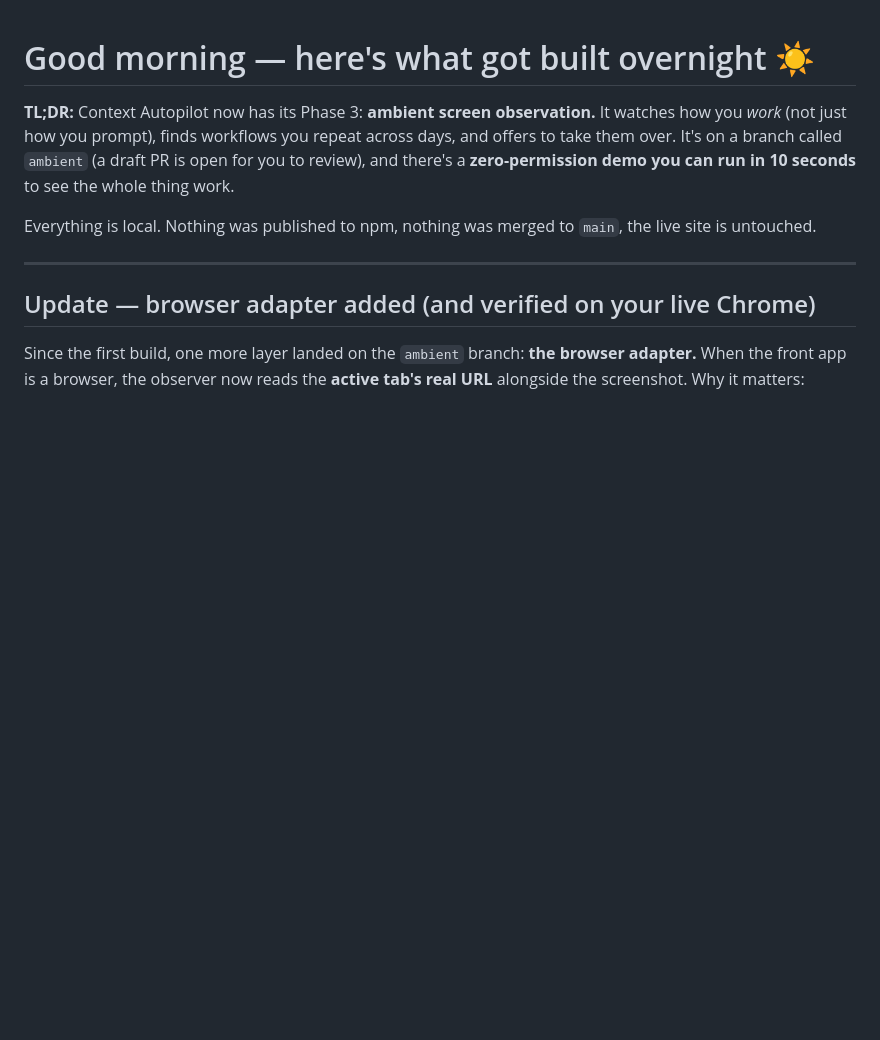
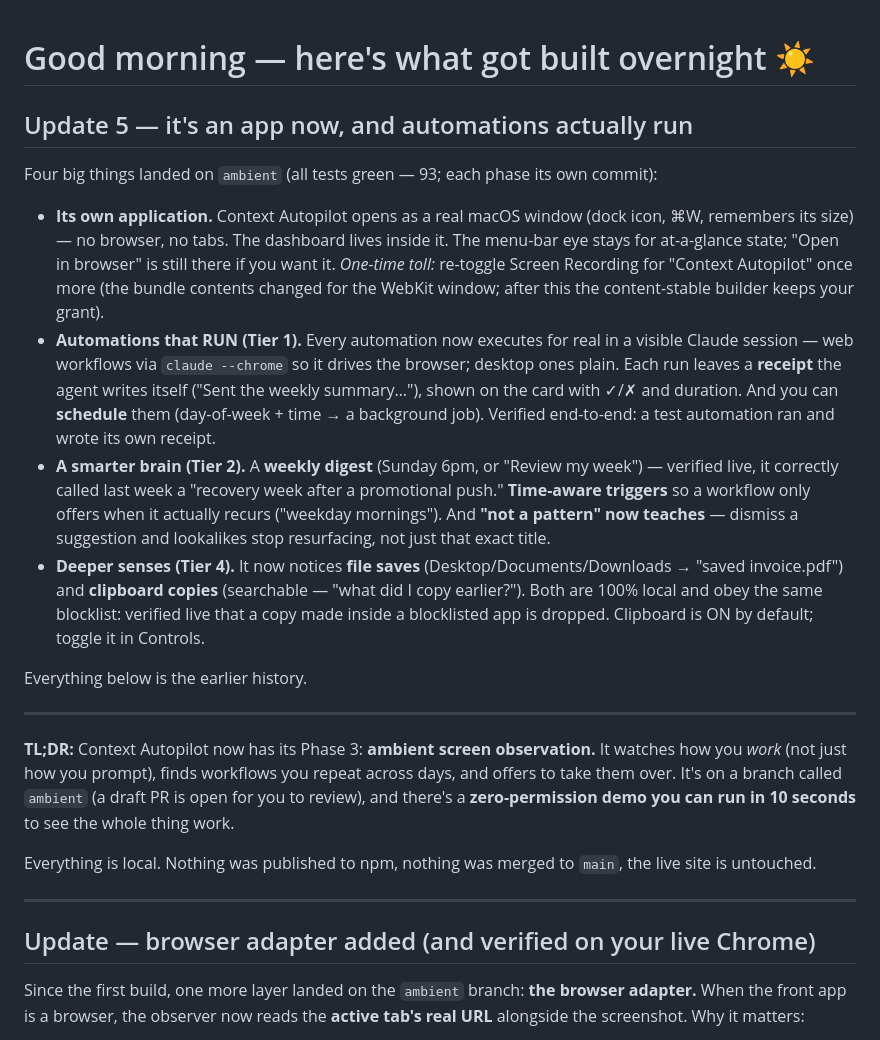
Before and after one commit to ChiragBachani/context-autopilot, a Markdown page: MORNING.md, the part around the change. Rendered like a GitHub page; blank space fills up the shorter version.

```diff
--- a/MORNING.md
+++ b/MORNING.md
@@ -1,4 +1,18 @@
 # Good morning — here's what got built overnight ☀️
+
+## Update 5 — it's an app now, and automations actually run
+
+Four big things landed on `ambient` (all tests green — 93; each phase its own commit):
+
+- **Its own application.** Context Autopilot opens as a real macOS window (dock icon, ⌘W, remembers its size) — no browser, no tabs. The dashboard lives inside it. The menu-bar eye stays for at-a-glance state; "Open in browser" is still there if you want it. *One-time toll:* re-toggle Screen Recording for "Context Autopilot" once more (the bundle contents changed for the WebKit window; after this the content-stable builder keeps your grant).
+- **Automations that RUN (Tier 1).** Every automation now executes for real in a visible Claude session — web workflows via `claude --chrome` so it drives the browser; desktop ones plain. Each run leaves a **receipt** the agent writes itself ("Sent the weekly summary…"), shown on the card with ✓/✗ and duration. And you can **schedule** them (day-of-week + time → a background job). Verified end-to-end: a test automation ran and wrote its own receipt.
+- **A smarter brain (Tier 2).** A **weekly digest** (Sunday 6pm, or "Review my week") — verified live, it correctly called last week a "recovery week after a promotional push." **Time-aware triggers** so a workflow only offers when it actually recurs ("weekday mornings"). And **"not a pattern" now teaches** — dismiss a suggestion and lookalikes stop resurfacing, not just that exact title.
+- **Deeper senses (Tier 4).** It now notices **file saves** (Desktop/Documents/Downloads → "saved invoice.pdf") and **clipboard copies** (searchable — "what did I copy earlier?"). Both are 100% local and obey the same blocklist: verified live that a copy made inside a blocklisted app is dropped. Clipboard is ON by default; toggle it in Controls.
+
+Everything below is the earlier history.
+
+---
+
 
 **TL;DR:** Context Autopilot now has its Phase 3: **ambient screen observation.** It watches how you *work* (not just how you prompt), finds workflows you repeat across days, and offers to take them over. It's on a branch called `ambient` (a draft PR is open for you to review), and there's a **zero-permission demo you can run in 10 seconds** to see the whole thing work.
 
```
Also changed, not shown: README.md (+3 -1 lines).
